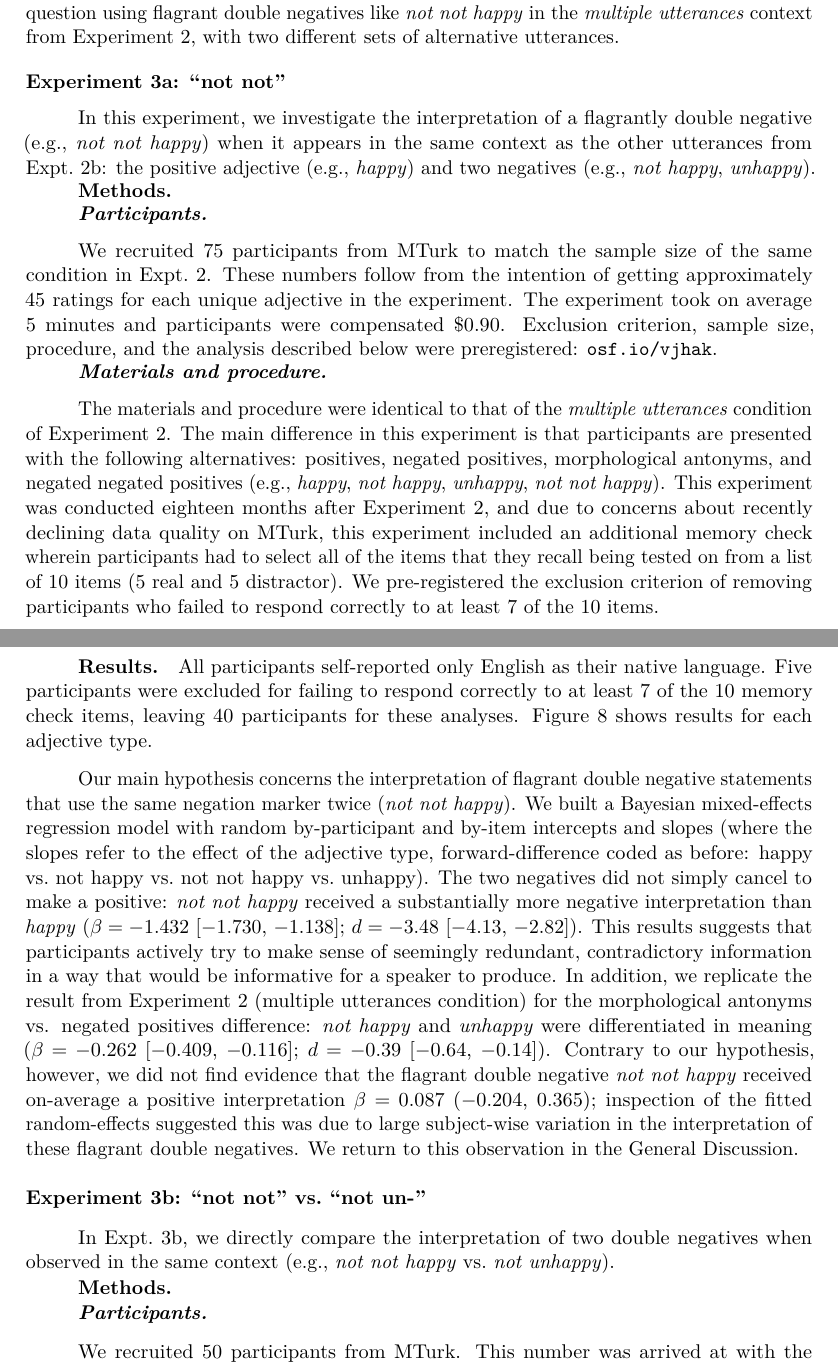
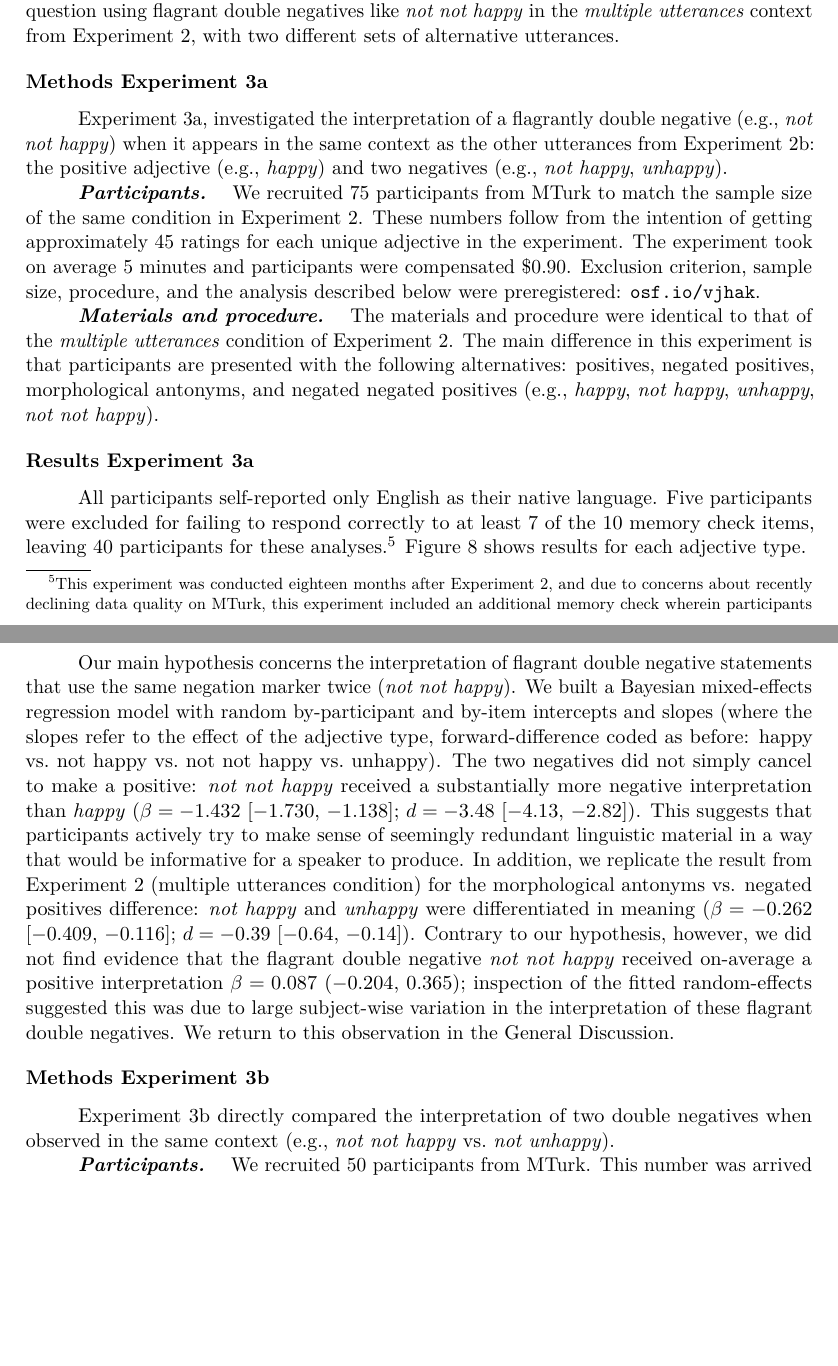
Before and after one commit to mhtess/negant, a LaTeX paper (writing/journal/negant-journal.tex): two parts of pages 13 and 14 of 20, joined at a grey line, cut so that both start at the same text, the shorter picture padded with empty space. Compiled offline with pdfLaTeX.

Commit message:
edits on Exp 3

```diff
--- a/writing/journal/negant-journal.tex
+++ b/writing/journal/negant-journal.tex
@@ -986,52 +986,45 @@ We investigate this question using flagrant double negatives like \emph{not not
 
 %Because we consider the status of negation markers to be \emph{a priori} uncertain, we use the \emph{multiple utterances} context from Experiment 2 to disambiguate the meaning of \emph{not} as conveying contradictory negation.
 
-\subsection{Experiment 3a: ``not not''}
 
-In this experiment, we investigate the interpretation of a flagrantly double negative (e.g., \emph{not not happy}) when it appears in the same context as the other utterances from Expt.~2b: the positive adjective (e.g., \emph{happy}) and two negatives (e.g., \emph{not happy}, \emph{unhappy}).
 
-\subsubsection{Methods}
+\subsection{Methods Experiment~3a}
+
+Experiment~3a, investigated the interpretation of a flagrantly double negative (e.g., \emph{not not happy}) when it appears in the same context as the other utterances from Experiment~2b: the positive adjective (e.g., \emph{happy}) and two negatives (e.g., \emph{not happy}, \emph{unhappy}).
+
 
 \paragraph{Participants}\label{participants-3}
-
-We recruited 75 participants from MTurk to match the sample size of the same condition in Expt.~2.
+We recruited 75 participants from MTurk to match the sample size of the same condition in Experiment~2.
 These numbers follow from the intention of getting approximately 45 ratings for each unique adjective in the experiment.
 The experiment took on average 5 minutes and participants were compensated \$0.90.
 Exclusion criterion, sample size, procedure, and the analysis described below were preregistered: \url{osf.io/vjhak}.
 
 \paragraph{Materials and procedure}\label{materials-3}
-
 The materials and procedure were identical to that of the \emph{multiple utterances} condition of Experiment~2.
 The main difference in this experiment is that participants are presented with the following alternatives: positives, negated positives, morphological antonyms, and negated negated positives (e.g., \emph{happy}, \emph{not happy}, \emph{unhappy}, \emph{not not happy}).
-This experiment was conducted eighteen months after Experiment~2, and due to concerns about recently declining data quality on MTurk, this experiment included an additional memory check wherein participants had to select all of the items that they recall being tested on from a list of 10 items (5 real and 5 distractor).
-We pre-registered the exclusion criterion of removing participants who failed to respond correctly to at least 7 of the 10 items.
 
 
-\subsubsection{Results}
+\subsection{Results Experiment~3a}
 
-All participants self-reported only English as their native language. Five participants were excluded for failing to respond correctly to at least 7 of the 10 memory check items, leaving 40 participants for these analyses.
+All participants self-reported only English as their native language. Five participants were excluded for failing to respond correctly to at least 7 of the 10 memory check items, leaving 40 participants for these analyses.\footnote{This experiment was conducted eighteen months after Experiment~2, and due to concerns about recently declining data quality on MTurk, this experiment included an additional memory check wherein participants had to select all of the items that they recall being tested on from a list of 10 items (5 real and 5 distractor).
+We pre-registered the exclusion criterion of removing participants who failed to respond correctly to at least 7 of the 10 items. \mf{I moved this from main text to footnote; maybe shorten footnote?}}
 Figure \ref{fig:expt3-results} shows results for each adjective type.
 
 Our main hypothesis concerns the interpretation of flagrant double negative statements that use the same negation marker twice (\emph{not not happy}).
 We built a Bayesian mixed-effects regression model with random by-participant and by-item intercepts and slopes (where the slopes refer to the effect of the adjective type, forward-difference coded as before: happy vs.~not happy vs.~not not happy vs.~unhappy).
 The two negatives did not simply cancel to make a positive: \emph{not not happy} received a substantially more negative interpretation than \emph{happy} (\brmresultsp{expt3_brm_contrasts_10k.csv}{morph_negnegpos_v_pos}; \effsize{expt3_brm_effsize_10k.csv}{morph_negnegpos_v_pos}).
-This results suggests that participants actively try to make sense of seemingly redundant, contradictory information in a way that would be informative for a speaker to produce.
+This suggests that participants actively try to make sense of seemingly redundant linguistic material in a way that would be informative for a speaker to produce.
 In addition, we replicate the result from Experiment 2 (multiple utterances condition) for the morphological antonyms vs. negated positives difference: \emph{not happy} and \emph{unhappy} were differentiated in meaning (\brmresultsp{expt3_brm_contrasts_10k.csv}{morph_ant_v_negpos}; \effsize{expt3_brm_effsize_10k.csv}{morph_ant_v_negpos}).
 Contrary to our hypothesis, however, we did not find evidence that the flagrant double negative \emph{not not happy} received on-average a positive interpretation \brmresults{expt3_brm_contrasts_10k.csv}{negnegpos}; inspection of the fitted random-effects suggested this was due to large subject-wise variation in the interpretation of these flagrant double negatives.
 We return to this observation in the General Discussion.
 
-%\mht{should we discuss the felicity of ``not not''? a google search reveals that people are using it...}
+%%%%%%%%%% EXP 3b
 
-%\mf{I don't think that we have to}
+\subsection{Methods Experiment~3b}
 
-\subsection{Experiment 3b: ``not not''~vs.~``not un-''}
+Experiment~3b directly compared the interpretation of two double negatives when observed in the same context (e.g., \emph{not not happy}~vs.~\emph{not unhappy}).
 
-In Expt.~3b, we directly compare the interpretation of two double negatives when observed in the same context (e.g., \emph{not not happy}~vs.~\emph{not unhappy}).
-
-\subsubsection{Methods}
-
-\paragraph{Participants}\label{participants-3}
-
+\paragraph{Participants}\label{participants-3b}
 We recruited 50 participants from MTurk.
 This number was arrived at with the intention of getting approximately 20 ratings for each unique item in the experiment.
 The experiment took on average 5 minutes and participants were compensated \$1.00.
```
Also changed, not shown: writing/journal/negant-journal.tex (17 more changed lines).
